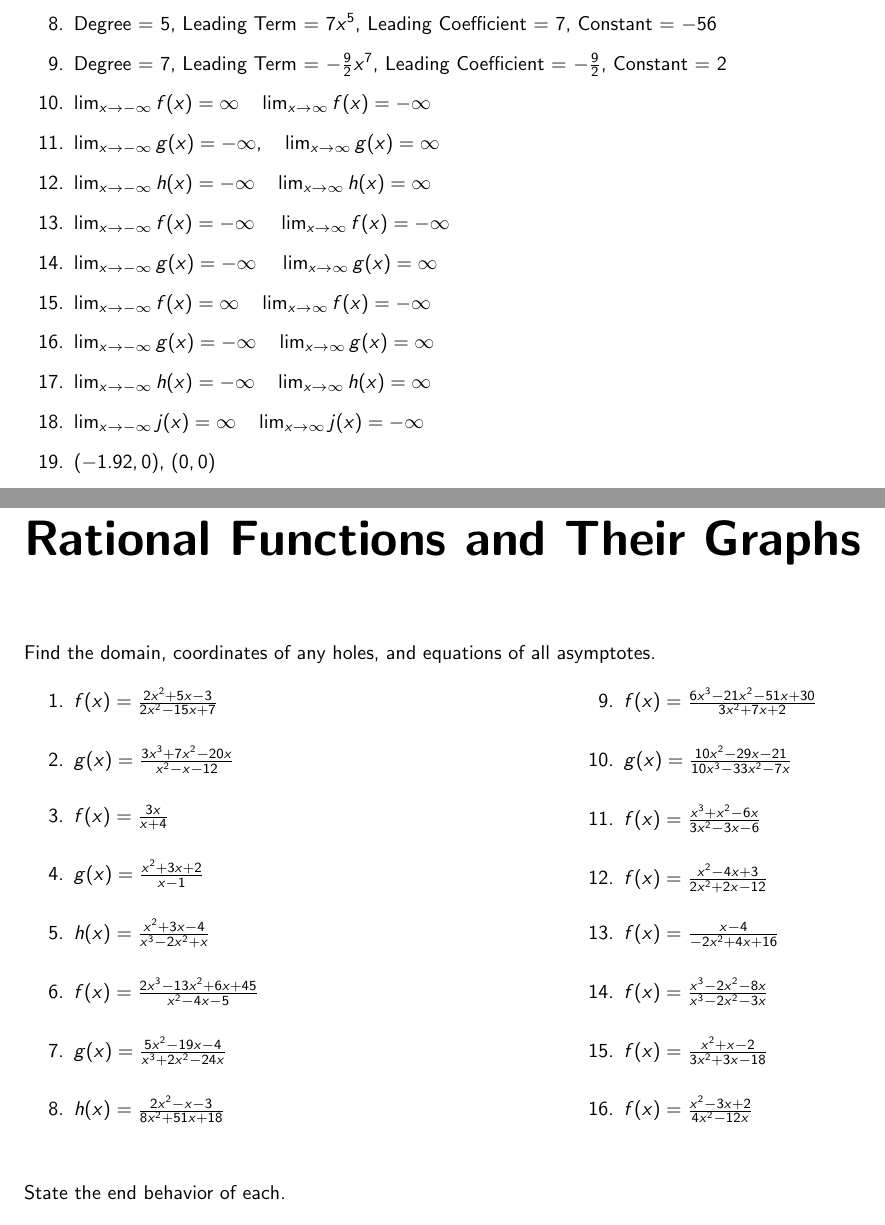
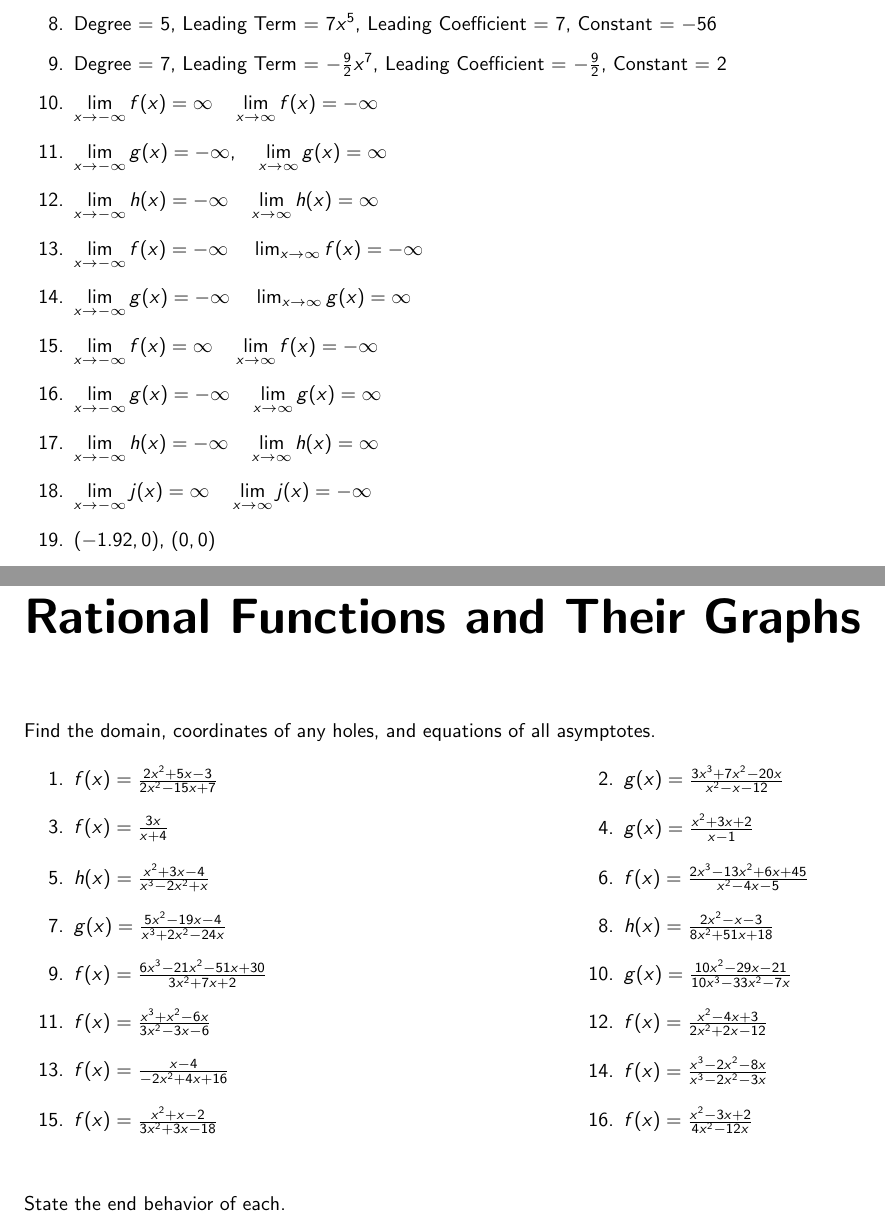
Before and after one commit to BryanBain/HPC_REVIEW, a LaTeX thesis (main.tex, which reads Polynomials_and_Their_Graphs.tex, Rational_Functions_and_Their_Graphs.tex): two parts of pages 25 and 28 of 81, joined at a grey line, cut so that both start at the same text. Compiled offline with pdfLaTeX.

Commit message:
adjusted number formatting for Rational Functions and Their Graphs and limit display style for Polynomials and Their Graphs

```diff
--- a/Polynomials_and_Their_Graphs.tex
+++ b/Polynomials_and_Their_Graphs.tex
@@ -85,15 +85,15 @@ Find the zeros of each. Round to 2 decimal places when necessary.
 	\item Degree = 3, Leading Term = $\frac{1}{3}x^3$, Leading Coefficient = $\frac{1}{3}$, Constant = $3^4$
 	\item Degree = 5, Leading Term = $7x^5$, Leading Coefficient = 7, Constant = $-56$
 	\item Degree = 7, Leading Term = $-\frac{9}{2}x^7$, Leading Coefficient = $-\frac{9}{2}$, Constant = 2
-	\item $\lim_{x \to -\infty} f(x) = \infty \quad \lim_{x \to \infty}f(x) = -\infty$
-	\item $\lim_{x \to -\infty} g(x) = -\infty, \quad \lim_{x \to \infty}g(x) = \infty$
-	\item $\lim_{x \to -\infty} h(x) = -\infty \quad \lim_{x \to \infty}h(x) =\infty$
-	\item $\lim_{x \to -\infty}f(x) = -\infty$ \quad $\lim_{x \to \infty}f(x) = -\infty$
-    \item $\lim_{x \to -\infty}g(x) = -\infty$ \quad $\lim_{x \to \infty}g(x) = \infty$
-    \item $\lim_{x \to -\infty} f(x) = \infty \quad \lim_{x \to \infty} f(x) = - \infty$
-    \item $\lim_{x \to -\infty} g(x) = -\infty \quad \lim_{x \to \infty} g(x) = \infty$
-    \item $\lim_{x \to -\infty} h(x) = -\infty \quad \lim_{x \to \infty} h(x) = \infty$
-     \item $\lim_{x \to -\infty} j(x) = \infty \quad \lim_{x \to \infty} j(x) = -\infty$
+	\item $\displaystyle \lim_{x \to -\infty} f(x) = \infty \quad \lim_{x \to \infty}f(x) = -\infty$
+	\item $\displaystyle \lim_{x \to -\infty} g(x) = -\infty, \quad \lim_{x \to \infty}g(x) = \infty$
+	\item $\displaystyle \lim_{x \to -\infty} h(x) = -\infty \quad \lim_{x \to \infty}h(x) =\infty$
+	\item $\displaystyle \lim_{x \to -\infty}f(x) = -\infty$ \quad $\lim_{x \to \infty}f(x) = -\infty$
+    \item $\displaystyle \lim_{x \to -\infty}g(x) = -\infty$ \quad $\lim_{x \to \infty}g(x) = \infty$
+    \item $\displaystyle \lim_{x \to -\infty} f(x) = \infty \quad \lim_{x \to \infty} f(x) = - \infty$
+    \item $\displaystyle \lim_{x \to -\infty} g(x) = -\infty \quad \lim_{x \to \infty} g(x) = \infty$
+    \item $\displaystyle \lim_{x \to -\infty} h(x) = -\infty \quad \lim_{x \to \infty} h(x) = \infty$
+     \item $\displaystyle \lim_{x \to -\infty} j(x) = \infty \quad \lim_{x \to \infty} j(x) = -\infty$
      \item $(-1.92,0), \, (0,0)$
      \item $(0,0), \, (0.83,0)$
      \item $(-0.83,0), \, (0.86,0), \, (1.58,0)$
--- a/Rational_Functions_and_Their_Graphs.tex
+++ b/Rational_Functions_and_Their_Graphs.tex
@@ -6,18 +6,46 @@ Find the domain, coordinates of any holes, and equations of all asymptotes.
 \setlength\itemsep{10pt}
 	\item $f(x) = \frac{2x^2+5x-3}{2x^2-15x+7}$
 	\item $g(x) = \frac{3x^3+7x^2-20x}{x^2-x-12}$
+\end{enumerate} \setcounter{Review}{\value{enumi}}
+\end{multicols}
+\begin{multicols}{2}
+\begin{enumerate}	\setcounter{enumi}{\value{Review}}
 	\item $f(x) = \frac{3x}{x+4}$
 	\item $g(x) = \frac{x^2+3x+2}{x-1}$
+\end{enumerate} \setcounter{Review}{\value{enumi}}
+\end{multicols}
+\begin{multicols}{2}
+\begin{enumerate}	\setcounter{enumi}{\value{Review}}
 	\item $h(x) = \frac{x^2+3x-4}{x^3-2x^2+x}$
 	\item $f(x) = \frac{2x^3-13x^2+6x+45}{x^2-4x-5}$
+\end{enumerate} \setcounter{Review}{\value{enumi}}
+\end{multicols}
+\begin{multicols}{2}
+\begin{enumerate}	\setcounter{enumi}{\value{Review}}
 	\item $g(x) = \frac{5x^2-19x-4}{x^3+2x^2-24x}$
 	\item $h(x) = \frac{2x^2-x-3}{8x^2+51x+18}$
+\end{enumerate} \setcounter{Review}{\value{enumi}}
+\end{multicols}
+\begin{multicols}{2}
+\begin{enumerate}	\setcounter{enumi}{\value{Review}}
 	\item $f(x) = \frac{6x^3 - 21x^2 - 51x + 30}{3x^2+7x+2}$
 	\item $g(x) = \frac{10x^2-29x-21}{10x^3-33x^2-7x}$
+\end{enumerate} \setcounter{Review}{\value{enumi}}
+\end{multicols}
+\begin{multicols}{2}
+\begin{enumerate}	\setcounter{enumi}{\value{Review}}
 	\item $f(x) = \frac{x^3+x^2-6x}{3x^2-3x-6}$
 	\item $f(x) = \frac{x^2-4x+3}{2x^2+2x-12}$
+\end{enumerate} \setcounter{Review}{\value{enumi}}
+\end{multicols}
+\begin{multicols}{2}
+\begin{enumerate}	\setcounter{enumi}{\value{Review}}
 	\item $f(x) = \frac{x-4}{-2x^2+4x+16}$
 	\item $f(x) = \frac{x^3-2x^2-8x}{x^3-2x^2-3x}$
+\end{enumerate} \setcounter{Review}{\value{enumi}}
+\end{multicols}
+\begin{multicols}{2}
+\begin{enumerate}	\setcounter{enumi}{\value{Review}}
 	\item $f(x) = \frac{x^2+x-2}{3x^2+3x-18}$
 	\item $f(x) = \frac{x^2-3x+2}{4x^2-12x}$
 \end{enumerate}	\setcounter{Review}{\value{enumi}}
```
Also changed, not shown: main.pdf, 1 other file.
